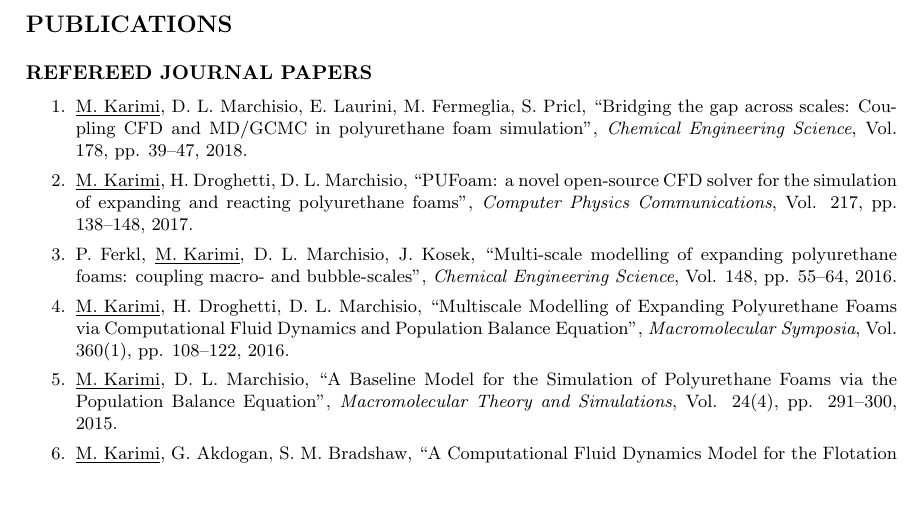
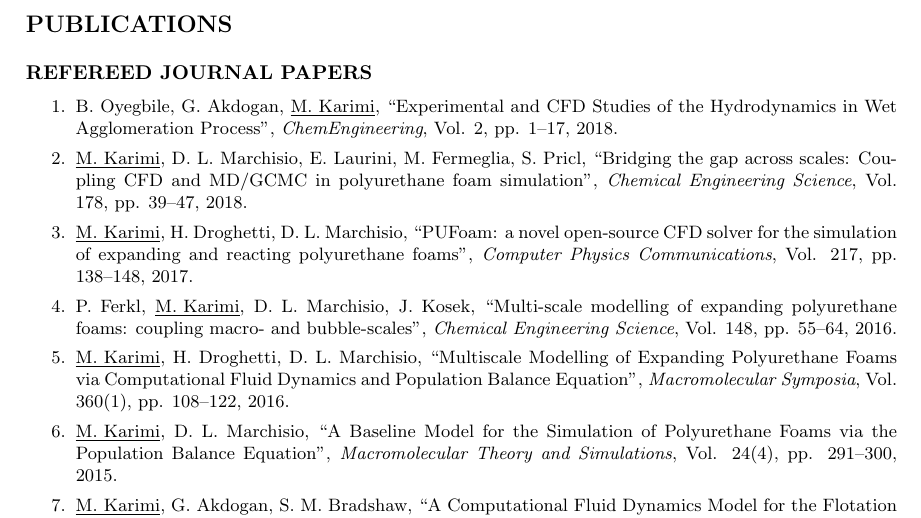
Before and after one commit to karimimp/cv, a LaTeX CV (CV.tex): part of page 2 of 3, cut so that both start at the same text, the shorter picture padded with empty space. Compiled offline with pdfLaTeX.

Commit message:
update cv with Ben's paper

```diff
--- a/CV.tex
+++ b/CV.tex
@@ -224,6 +224,8 @@ B. Sc.in Mining Engineering &
 
 \begin{enumerate}
 	\item
+B. Oyegbile, G. Akdogan, \underline{M. Karimi}, \quotes{Experimental and CFD Studies of the Hydrodynamics in Wet Agglomeration Process}, \textit{ChemEngineering}, Vol. 2, pp. 1--17, 2018.
+	\item
 \underline{M. Karimi}, D. L. Marchisio, E. Laurini, M. Fermeglia, S. Pricl, \quotes{Bridging the gap across scales: Coupling CFD and MD/GCMC in polyurethane foam simulation}, \textit{Chemical Engineering Science}, Vol. 178, pp. 39--47, 2018.
 
 	\item
```
Also changed, not shown: CV.pdf.
